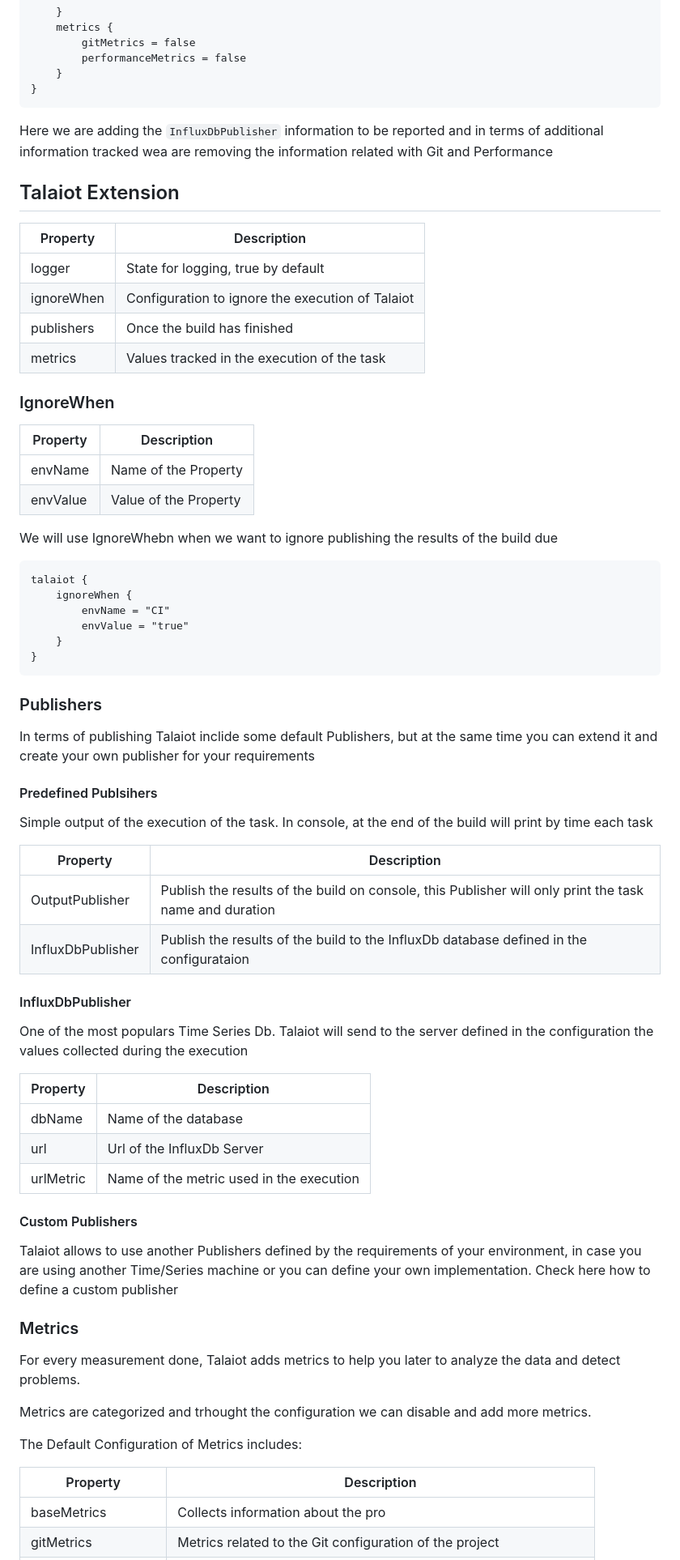
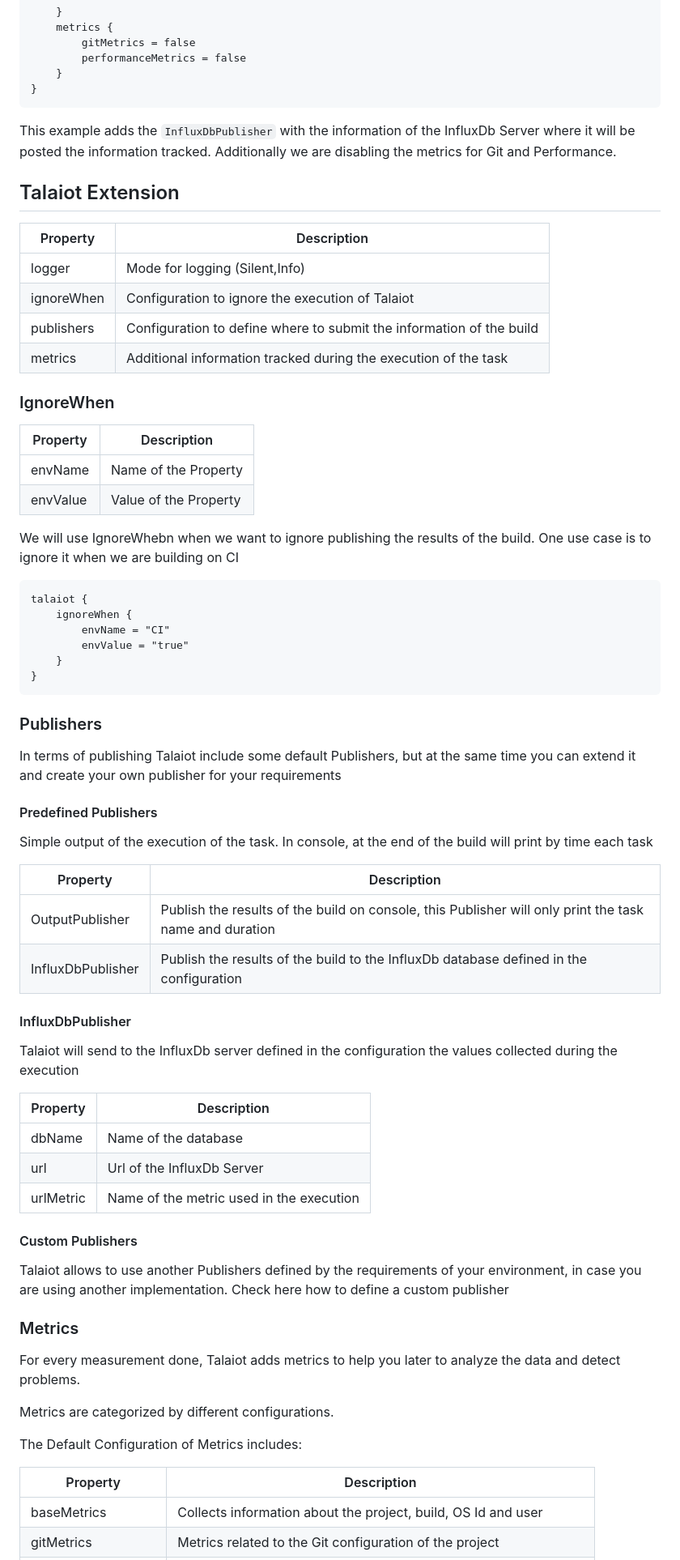
Before and after one commit to cdsap/Talaiot, a Markdown page: README.md, the part around one of its changes. Shown at 81% size. Rendered like a GitHub page.

`````diff
--- a/README.md
+++ b/README.md
@@ -59,17 +58,17 @@ talaiot {
     }
 }
 ````
-Here we are adding the `InfluxDbPublisher` information to be reported and in terms of additional information tracked wea are removing the
-information related with Git and Performance
+This example adds the `InfluxDbPublisher` with the information of the InfluxDb Server where it will be posted the information tracked.
+Additionally we are disabling the metrics for Git and Performance.
 
 ## Talaiot Extension
 
-| Property  |      Description                                   |
-|---------- |----------------------------------------------------|
-| logger    | State for logging, true by default                 |
-| ignoreWhen| Configuration to ignore the execution of Talaiot   |
-| publishers| Once the build has finished                        |
-| metrics   | Values tracked in the execution of the task        |
+| Property  |      Description                                                       |
+|---------- |------------------------------------------------------------------------|
+| logger    | Mode for logging (Silent,Info)                                         |
+| ignoreWhen| Configuration to ignore the execution of Talaiot                       |
+| publishers| Configuration to define where to submit the information of the build   |
+| metrics   | Additional information tracked during the execution of the task        |
 
 ### IgnoreWhen
 
@@ -78,7 +77,8 @@ information related with Git and Performance
 | envName    |Name of the Property   |
 | envValue   |Value of the Property  |
 
-We will use IgnoreWhebn when we want to ignore publishing the results of the build due
+We will use IgnoreWhebn when we want to ignore publishing the results of the build. One use case is to ignore it when we
+are building on CI
 
 ````
 talaiot {
@@ -92,23 +92,22 @@ talaiot {
 
 
 ### Publishers
-In terms of publishing Talaiot inclide some default Publishers, but at the same time
+In terms of publishing Talaiot include some default Publishers, but at the same time
 you can extend it and create your own publisher for your requirements
 
-#### Predefined Publsihers
+#### Predefined Publishers
 Simple output of the execution of the task. In console, at the end of the build will print by time each task
 
 
 | Property           |      Description                                                                                       |
 |------------------- |--------------------------------------------------------------------------------------------------------|
 | OutputPublisher    | Publish the results of the build on console, this Publisher will only print the task name and duration |
-| InfluxDbPublisher  | Publish the results of the build to the InfluxDb database defined in the configurataion                |
+| InfluxDbPublisher  | Publish the results of the build to the InfluxDb database defined in the configuration                |
 
 
 
 #### InfluxDbPublisher
-One of the most populars Time Series Db. Talaiot will send to the server defined in the configuration the values collected
-during the execution
+Talaiot will send to the InfluxDb server defined in the configuration the values collected during the execution
 
 
 | Property  |      Description                         |
@@ -117,20 +116,19 @@ during the execution
 | url       | Url of the InfluxDb Server               |
 | urlMetric | Name of the metric used in the execution |
 
+
 #### Custom Publishers
-Talaiot allows to use another Publishers defined by the requirements of your environment, in case you are using another Time/Series machine or
-you can define your own implementation.
+Talaiot allows to use another Publishers defined by the requirements of your environment, in case you are using another implementation.
 Check here how to define a custom publisher
-
 
 ### Metrics
 For every measurement done, Talaiot adds metrics to help you later to analyze the data and detect problems.
 
-Metrics are categorized and trhought the configuration we can disable and add more metrics.
+Metrics are categorized by different configurations.
 
 The Default Configuration of Metrics includes:
 
-| Property               |      Description                               |
-|----------------------- |------------------------------------------------|
-| baseMetrics            |Collects information about the pro                      |
+| Property               |      Description                                                     |
+|----------------------- |----------------------------------------------------------------------|
+| baseMetrics            |Collects information about the project, build, OS Id and user         |
 | gitMetrics             |Metrics related to the Git configuration of the project               |
`````
Also changed, not shown: other parts of README.md (+16 -16 lines), resources/dashboard.png, 5 other files.
